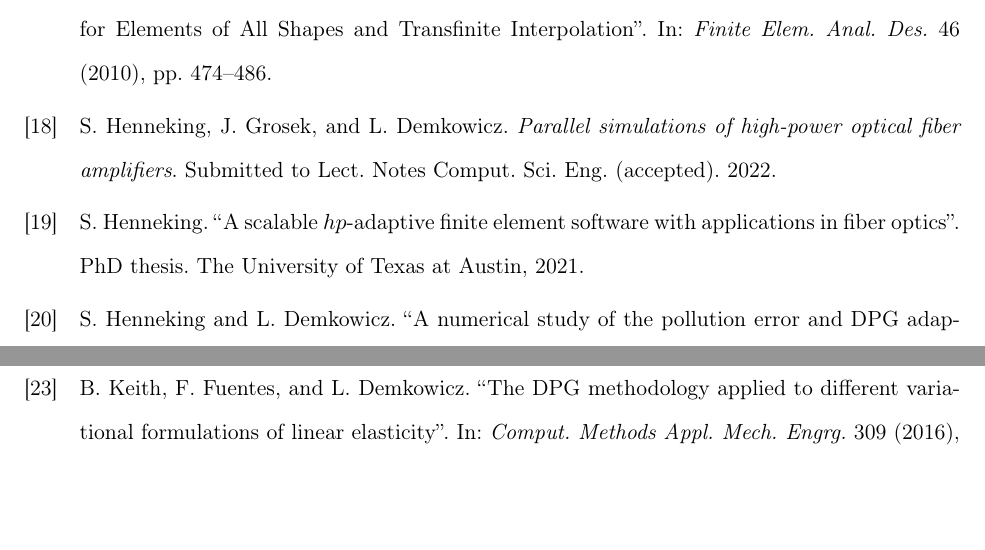
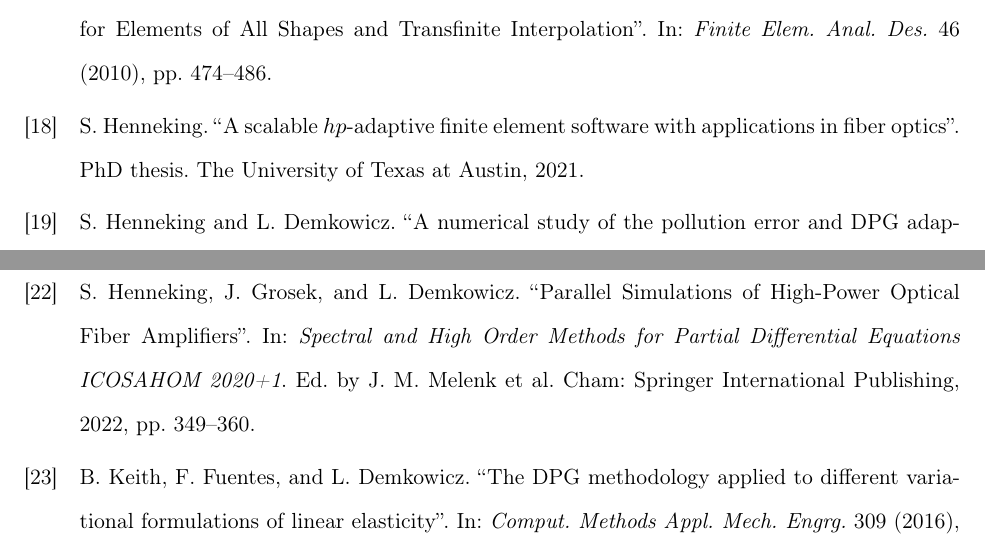
Before and after one commit to Oden-EAG/hp3d_user_guide, a LaTeX thesis (hp3d_user_guide.tex, which reads References/ref_stefan.bib): two parts of pages 67 and 68 of 68, joined at a grey line, cut so that both start at the same text, the shorter picture padded with empty space. Compiled offline with pdfLaTeX.

Commit message:
updated ref

```diff
--- a/References/ref_stefan.bib
+++ b/References/ref_stefan.bib
@@ -41,5 +41,3 @@
 	Title = {A scalable $hp$-adaptive finite element software with applications in fiber optics},
 	Year = {2021}}
 
-@misc{henneking2022parallel,
-	title = {Parallel simulations of high-power optical fiber amplifiers},
@@ -47,5 +48,8 @@
+	booktitle = {Spectral and High Order Methods for Partial Differential Equations ICOSAHOM 2020+1},
 	year = {2022},
-	note = {Submitted to Lect. Notes Comput. Sci. Eng. (accepted).}}
+	publisher = {Springer International Publishing},
+	address = {Cham},
+	pages = {349--360}}
 
 @phdthesis{mora2020polydpg,
   Author = {Mora, Jaime D.},
```
Also changed, not shown: Chapters/APPENDIX_A_EXAMPLES/sections/appendix_examples_UW_poisson.tex (+1 -1 lines), References/ref_stefan.bib (5 more changed lines).
